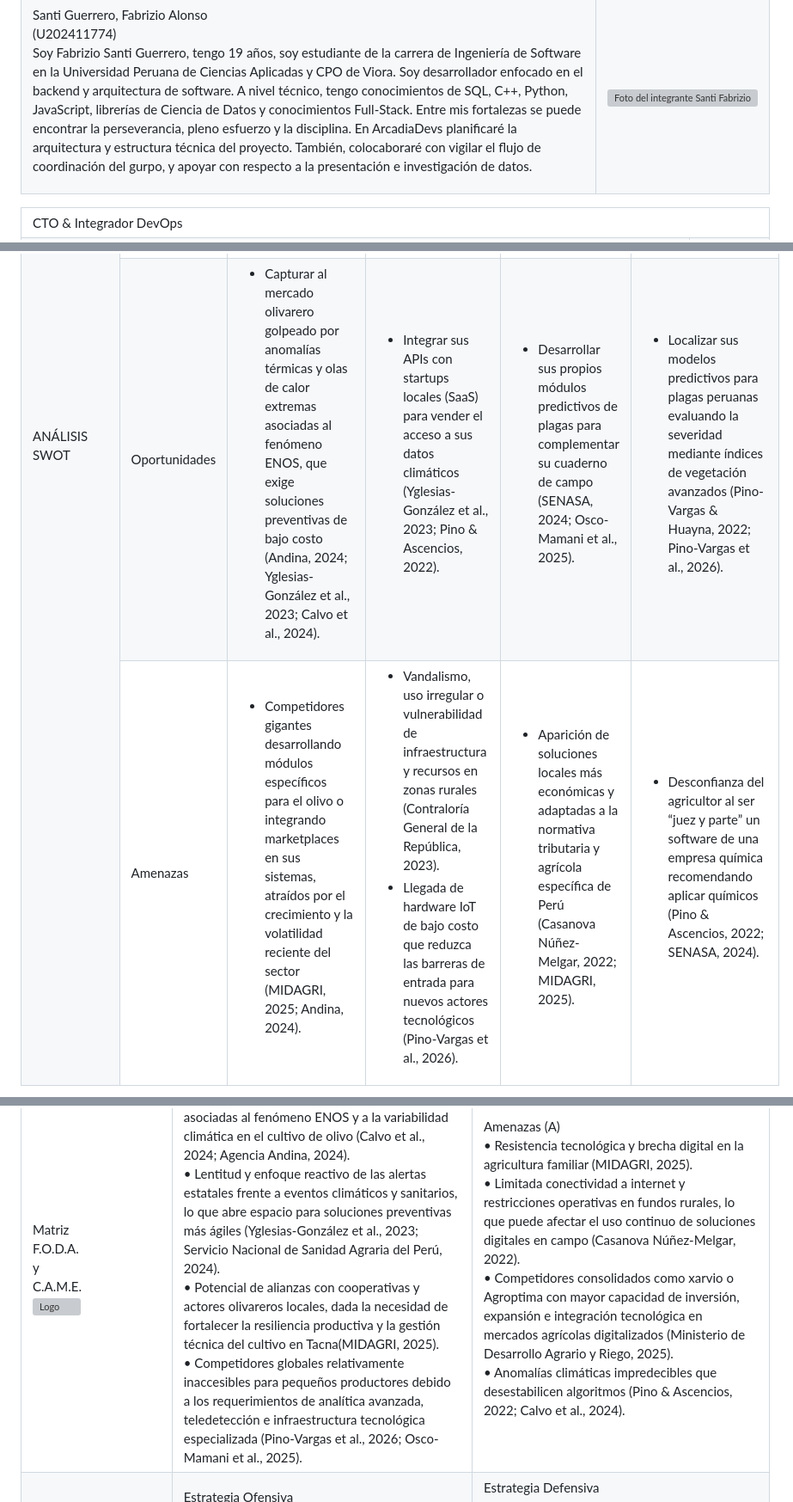
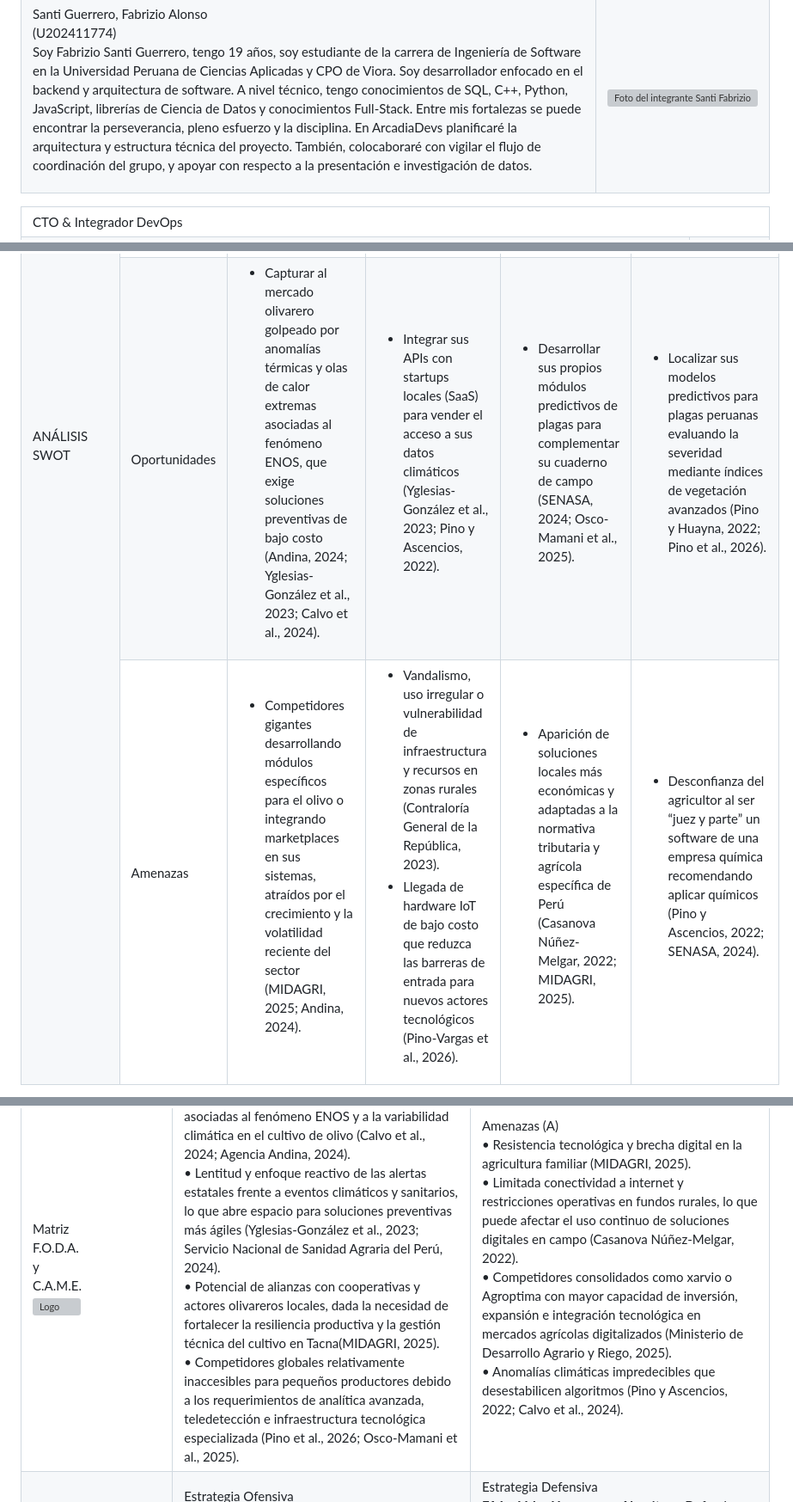
Before and after one commit to upc-pre-1asi0729-11848-arcadiadevs/viora-report, a Markdown page: README.md, 3 parts joined by grey strips. Shown at 86% size. Drawn GitHub-style; grey boxes are pictures that could not be loaded.

```diff
--- a/README.md
+++ b/README.md
@@ -197,7 +197,7 @@ Somos un equipo de ingeniería y diseño que convierte datos complejos en decisi
       <div style="font-size:16px; font-weight:700; margin:2px 0 10px 0;">(U202411774)</div>
       <p style="margin:0; line-height:1.45; text-align:justify;">
         Soy Fabrizio Santi Guerrero, tengo 19 años, soy estudiante de la carrera de Ingeniería de Software en la Universidad Peruana de Ciencias Aplicadas y CPO de Viora. Soy desarrollador enfocado en el backend y arquitectura de software. A nivel técnico, tengo conocimientos de SQL, C++, Python, JavaScript, librerías de Ciencia de Datos y conocimientos Full-Stack. Entre mis fortalezas se puede encontrar la perseverancia, pleno esfuerzo y la disciplina.
-        En ArcadiaDevs planificaré la arquitectura y estructura técnica del proyecto. También, colocaboraré con vigilar el flujo de coordinación del gurpo, y apoyar con respecto a la presentación e investigación de datos.
+        En ArcadiaDevs planificaré la arquitectura y estructura técnica del proyecto. También, colocaboraré con vigilar el flujo de coordinación del grupo, y apoyar con respecto a la presentación e investigación de datos.
       </p>
     </td>
     <td style="width:220px; padding:14px 16px; vertical-align:top;">
@@ -1107,7 +1107,7 @@ Análisis competitivo para competidores **directos**
     </td>
     <td style="border:1px solid #000; padding:12px; vertical-align:top;">
       <ul style="margin:0; padding-left:18px;">
-          <li>Integrar sus APIs con startups locales (SaaS) para vender el acceso a sus datos climáticos (Yglesias-González et al., 2023; Pino & Ascencios, 2022).</li>
+          <li>Integrar sus APIs con startups locales (SaaS) para vender el acceso a sus datos climáticos (Yglesias-González et al., 2023; Pino y Ascencios, 2022).</li>
       </ul>
     </td>
     <td style="border:1px solid #000; padding:12px; vertical-align:top;">
@@ -1117,7 +1117,7 @@ Análisis competitivo para competidores **directos**
     </td>
     <td style="border:1px solid #000; padding:12px; vertical-align:top;">
       <ul style="margin:0; padding-left:18px;">
-          <li>Localizar sus modelos predictivos para plagas peruanas evaluando la severidad mediante índices de vegetación avanzados (Pino-Vargas & Huayna, 2022; Pino-Vargas et al., 2026).</li>
+          <li>Localizar sus modelos predictivos para plagas peruanas evaluando la severidad mediante índices de vegetación avanzados (Pino y Huayna, 2022; Pino et al., 2026).</li>
       </ul>
     </td>
   </tr>
@@ -1144,7 +1144,7 @@ Análisis competitivo para competidores **directos**
     </td>
     <td style="border:1px solid #000; padding:12px; vertical-align:top;">
       <ul style="margin:0; padding-left:18px;">
-          <li>Desconfianza del agricultor al ser “juez y parte” un software de una empresa química recomendando aplicar químicos (Pino & Ascencios, 2022; SENASA, 2024).</li>
+          <li>Desconfianza del agricultor al ser “juez y parte” un software de una empresa química recomendando aplicar químicos (Pino y Ascencios, 2022; SENASA, 2024).</li>
       </ul>
     </td>
   </tr>
@@ -1565,7 +1565,7 @@ Análisis competitivo para competidores **indirectos**
         • Creciente urgencia por mitigar mermas asociadas al fenómeno ENOS y a la variabilidad climática en el cultivo de olivo (Calvo et al., 2024; Agencia Andina, 2024).<br>
         • Lentitud y enfoque reactivo de las alertas estatales frente a eventos climáticos y sanitarios, lo que abre espacio para soluciones preventivas más ágiles (Yglesias-González et al., 2023; Servicio Nacional de Sanidad Agraria del Perú, 2024).<br>
         • Potencial de alianzas con cooperativas y actores olivareros locales, dada la necesidad de fortalecer la resiliencia productiva y la gestión técnica del cultivo en Tacna(MIDAGRI, 2025).<br>
-        • Competidores globales relativamente inaccesibles para pequeños productores debido a los requerimientos de analítica avanzada, teledetección e infraestructura tecnológica especializada (Pino-Vargas et al., 2026; Osco-Mamani et al., 2025).<br>
+        • Competidores globales relativamente inaccesibles para pequeños productores debido a los requerimientos de analítica avanzada, teledetección e infraestructura tecnológica especializada (Pino et al., 2026; Osco-Mamani et al., 2025).<br>
       </div>
     </td>
     <!-- Amenazas -->
@@ -1577,7 +1577,7 @@ Análisis competitivo para competidores **indirectos**
         • Resistencia tecnológica y brecha digital en la agricultura familiar (MIDAGRI, 2025).<br>
         • Limitada conectividad a internet y restricciones operativas en fundos rurales, lo que puede afectar el uso continuo de soluciones digitales en campo (Casanova Núñez-Melgar, 2022).<br>
         • Competidores consolidados como xarvio o Agroptima con mayor capacidad de inversión, expansión e integración tecnológica en mercados agrícolas digitalizados (Ministerio de Desarrollo Agrario y Riego, 2025).<br>
-        • Anomalías climáticas impredecibles que desestabilicen algoritmos (Pino & Ascencios, 2022; Calvo et al., 2024).<br>
+        • Anomalías climáticas impredecibles que desestabilicen algoritmos (Pino y Ascencios, 2022; Calvo et al., 2024).<br>
       </div>
     </td>
   </tr>
```
Also changed, not shown: other parts of README.md (+2 -2 lines), Documentacion/content/chapter-2.md (+7 -7 lines).
